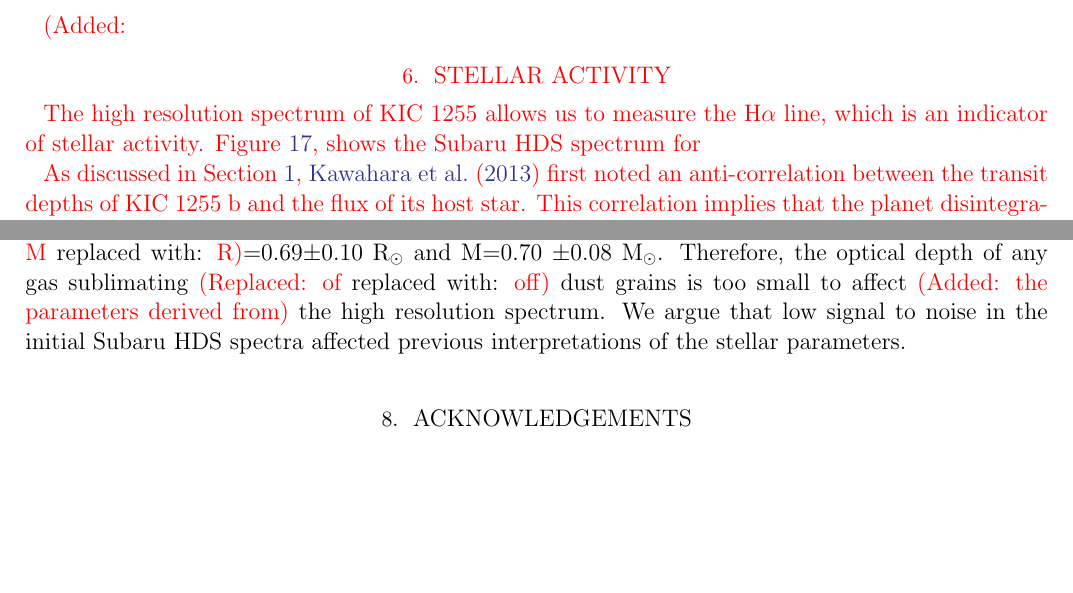
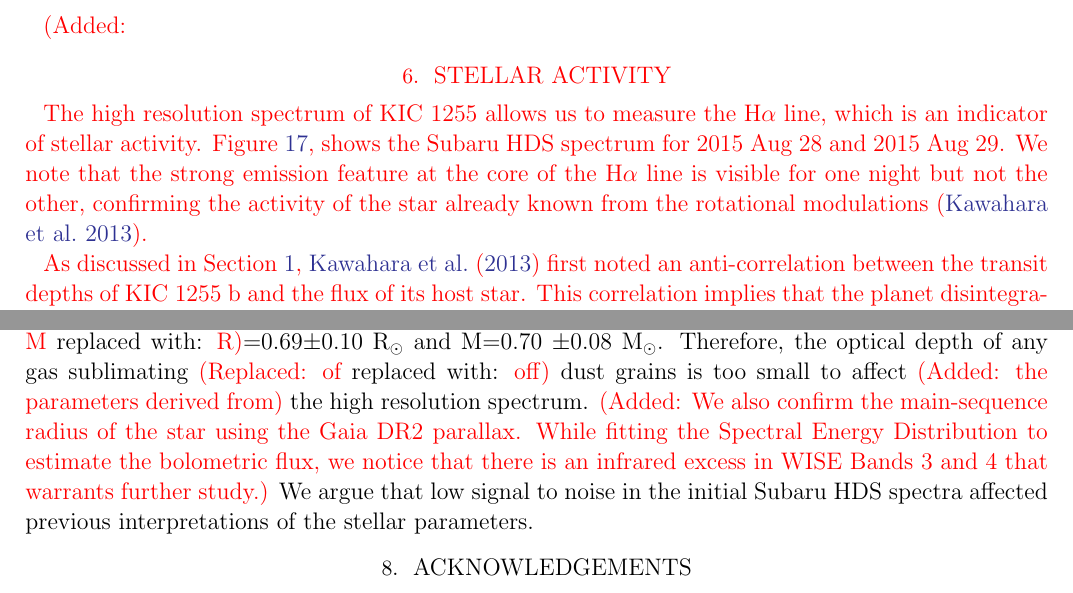
Before and after one commit to eas342/kic1255paper02, a LaTeX paper (ms.tex): two parts of pages 20 and 22 of 24, joined at a grey line, cut so that both start at the same text, the shorter picture padded with empty space. Compiled offline with pdfLaTeX.

Commit message:
a few more thoughts on SED and stellar activity.

```diff
--- a/ms.tex
+++ b/ms.tex
@@ -659,7 +659,8 @@ We note that the WISE Band 3 and Band 4 excess at 12$\mu$m and 22 $\mu$m may ari
 \section{Stellar Activity}\label{sec:activity}
 
 The high resolution spectrum of \shStar\ allows us to measure the H$\alpha$ line, which is an indicator of stellar activity.
-Figure \ref{fig:Halpha}, shows the Subaru HDS spectrum for
+Figure \ref{fig:Halpha}, shows the Subaru HDS spectrum for 2015 Aug 28 and 2015 Aug 29.
+We note that the strong emission feature at the core of the H$\alpha$ line is visible for one night but not the other, confirming the activity of the star already known from the rotational modulations \citep{kawahara2013starspots}.
 
 \begin{figure*}[!hbtp]
 \begin{centering}
@@ -708,6 +709,8 @@ One exciting possibility suggested in \citet{vanlieshout2016kic1255} is that the
 We explore this possibility by examining archival Subaru HDS spectra of \shStar.
 We find that the high resolution spectra are consistent with previous photometry and spectroscopy and that the host star is on the main sequence with T$_{eff}$=4440 $\pm$ 70 K, log(g) = 4.63 $\pm$ 0.12, [Fe/H]=-0.08$\pm$0.09, \replaced{M}{R}=0.69$\pm$0.10 R$_\odot$ and M=0.70 $\pm$0.08 M$_\odot$.
 Therefore, the optical depth of any gas sublimating \replaced{of}{off} dust grains is too small to affect \added{the parameters derived from} the high resolution spectrum.
+\added{We also confirm the main-sequence radius of the star using the Gaia DR2 parallax.
+While fitting the Spectral Energy Distribution to estimate the bolometric flux, we notice that there is an infrared excess in WISE Bands 3 and 4 that warrants further study.}
 We argue that low signal to noise in the initial Subaru HDS spectra affected previous interpretations of the stellar parameters.
 
 
```
Also changed, not shown: ms.tex (4 more changed lines).
